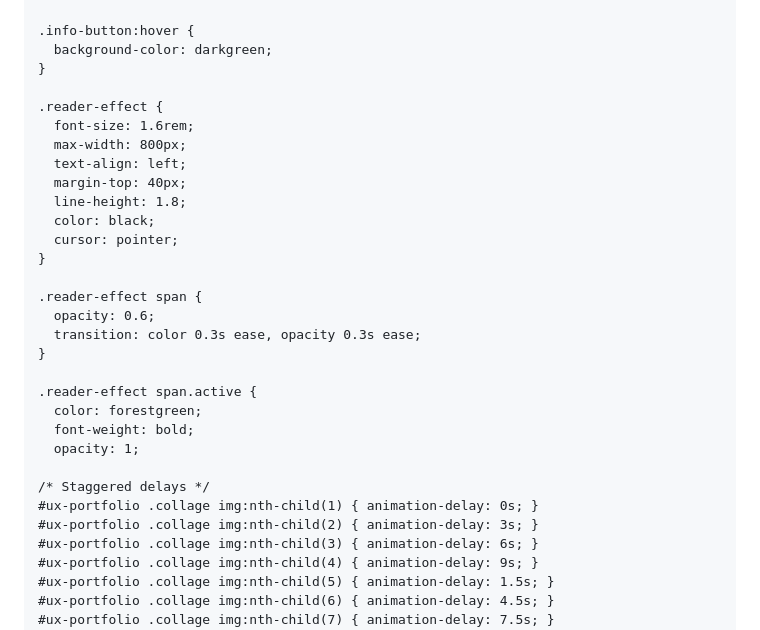
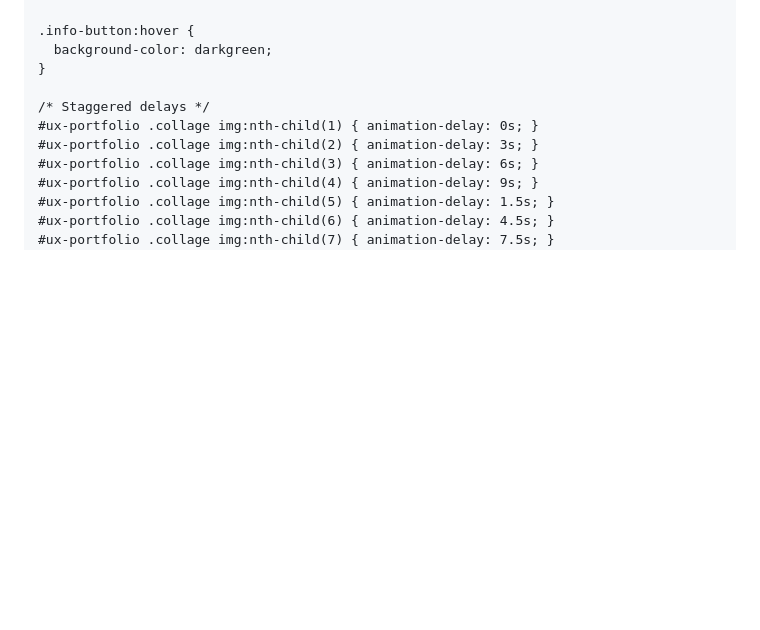
Before and after one commit to SWMarketingTech/SWMarketingTech.github.io, a Markdown page: README.md, the part around the change. Rendered like a GitHub page; blank space fills up the shorter version.

```diff
--- a/README.md
+++ b/README.md
@@ -1612,26 +1612,6 @@
       background-color: darkgreen;
     }
 
-    .reader-effect {
-      font-size: 1.6rem;
-      max-width: 800px;
-      text-align: left;
-      margin-top: 40px;
-      line-height: 1.8;
-      color: black;
-      cursor: pointer;
-    }
-
-    .reader-effect span {
-      opacity: 0.6;
-      transition: color 0.3s ease, opacity 0.3s ease;
-    }
-
-    .reader-effect span.active {
-      color: forestgreen;
-      font-weight: bold;
-      opacity: 1;
-
     /* Staggered delays */
     #ux-portfolio .collage img:nth-child(1) { animation-delay: 0s; }
     #ux-portfolio .collage img:nth-child(2) { animation-delay: 3s; }
```
